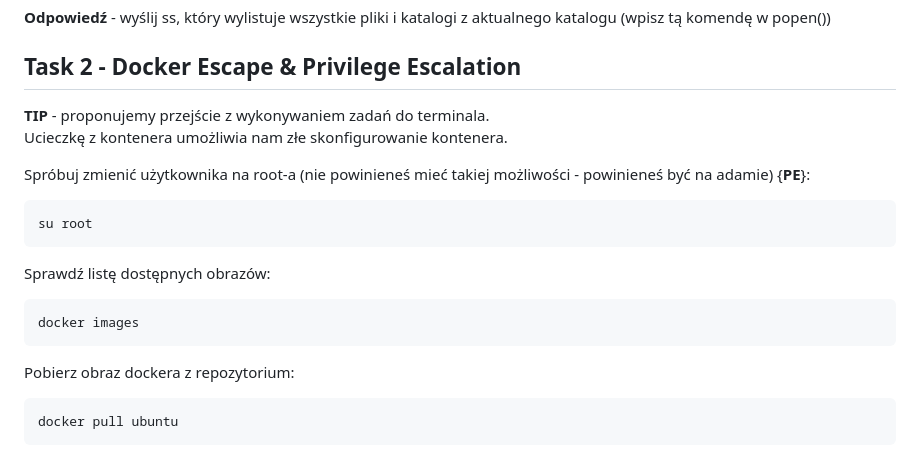
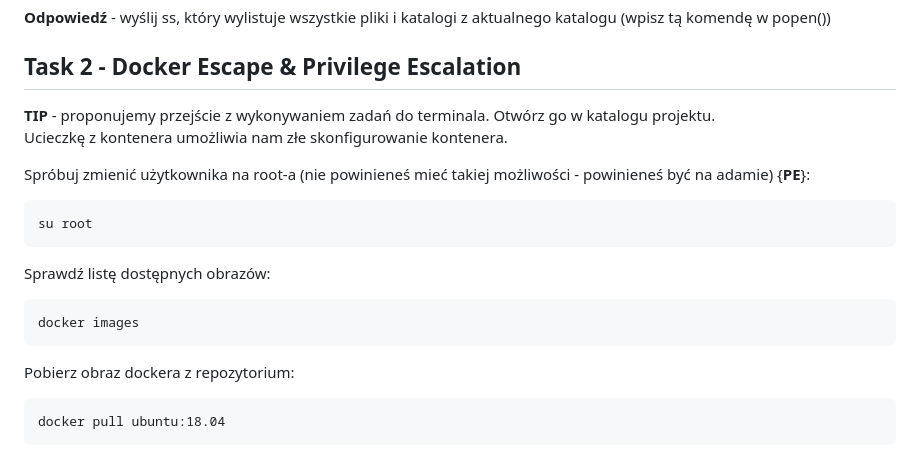
Before and after one commit to jd-kowal/Docker-Escape, a Markdown page: README.md, the part around the change printed below. Drawn GitHub-style.

````diff
--- a/README.md
+++ b/README.md
@@ -53,7 +53,7 @@ Najpierw jednak musimy znaleźć **LICZBĘ**. Aby ją odszukać użyj programu `
 **Odpowiedź** - wyślij ss, który wylistuje wszystkie pliki i katalogi z aktualnego katalogu (wpisz tą komendę w popen())
 
 ## Task 2 - Docker Escape & Privilege Escalation
-**TIP** - proponujemy przejście z wykonywaniem zadań do terminala. <br />
+**TIP** - proponujemy przejście z wykonywaniem zadań do terminala. Otwórz go w katalogu projektu.<br />
 Ucieczkę z kontenera umożliwia nam złe skonfigurowanie kontenera. <br />
 
 Spróbuj zmienić użytkownika na root-a (nie powinieneś mieć takiej możliwości - powinieneś być na adamie) {**PE**}:
@@ -66,5 +66,5 @@ docker images
 ```
 Pobierz obraz dockera z repozytorium:
 ```
-docker pull ubuntu
+docker pull ubuntu:18.04
 ```
````
Also changed, not shown: other parts of README.md (+43 -19 lines).
